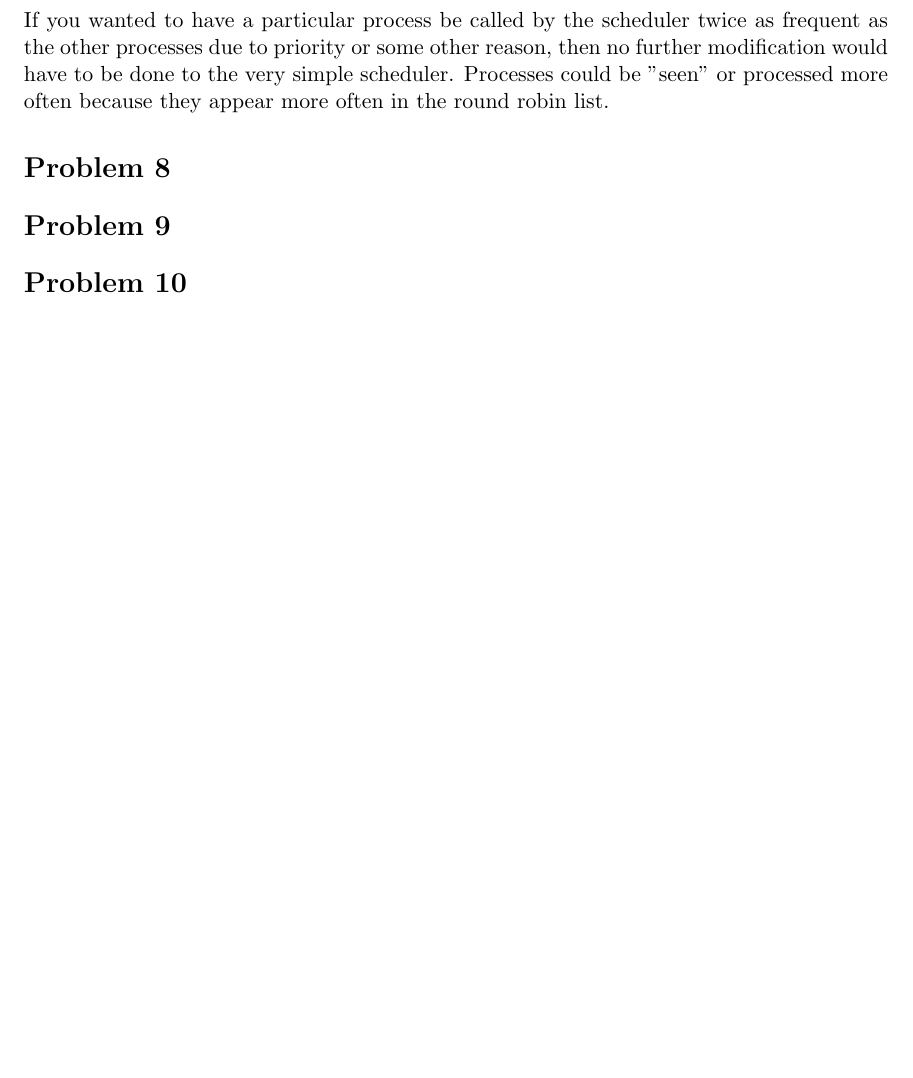
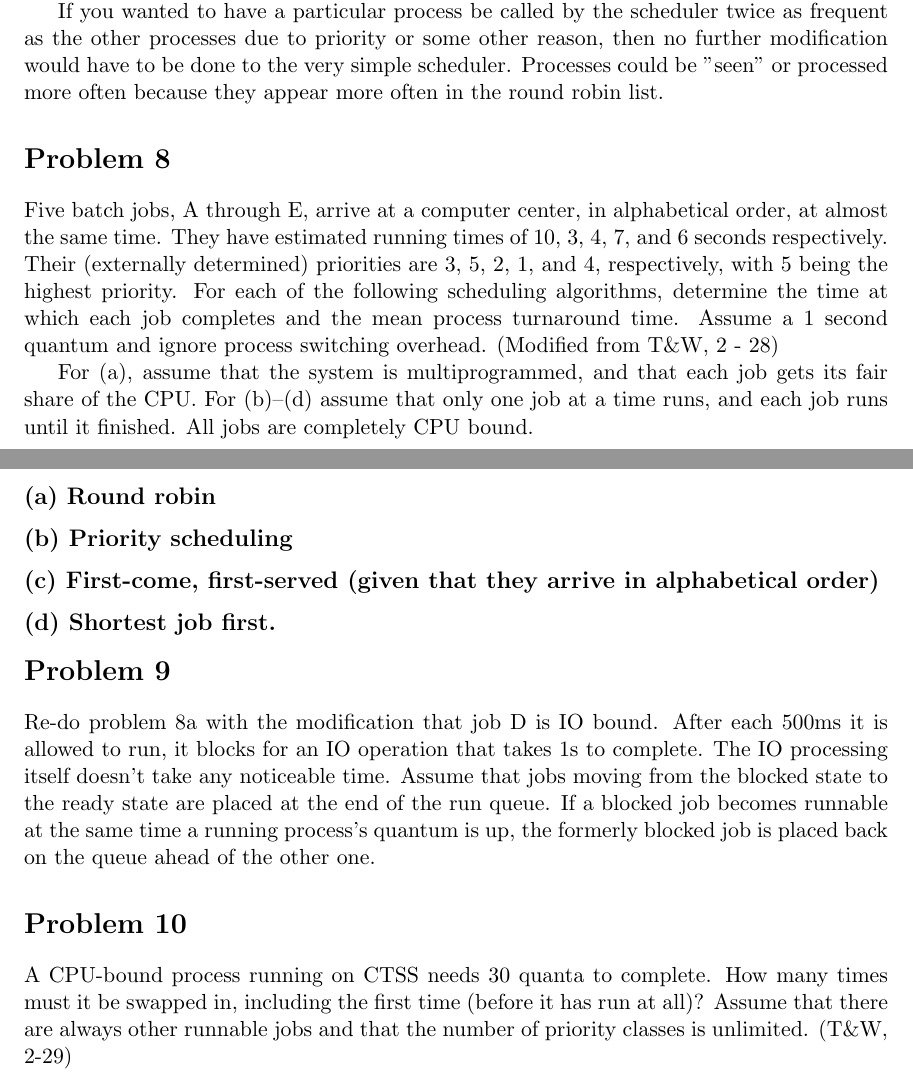
Before and after one commit to jude-shin/CSC_453, a LaTeX document (labs/lab03/labreport.tex): part of the page before the commit and two parts of pages 2 and 3 of 3 after it, the two joined at a grey line, cut so that both start at the same text, the shorter picture padded with empty space. Compiled offline with pdfLaTeX.

Commit message:
prob 1-3

```diff
--- a/labs/lab03/labreport.tex
+++ b/labs/lab03/labreport.tex
@@ -44,20 +52,33 @@ point to the same data.
 
 
 \section*{Problem 7}
-If you wanted to have a particular process be called by the scheduler twice as
-frequent as the other processes due to priority or some other reason, then
-no further modification would have to be done to the very simple scheduler.
-Processes could be "seen" or processed more often because they appear more often
-in the round robin list.
+Round robin schedulers normally maintain a list of all runnable processes, with each process occurring exactly once in the list. What would happen if a process occurred twice in the list? Can you think of any reason for allowing this? (T\&W, 2-25) (And what is the reason. “Yes” or “no” would not be considered a sufficient answer.)
+
+If you wanted to have a particular process be called by the scheduler twice as frequent as the other processes due to priority or some other reason, then no further modification would have to be done to the very simple scheduler. Processes could be "seen" or processed more often because they appear more often in the round robin list.
+
+\section*{Problem 8}
+Five batch jobs, A through E, arrive at a computer center, in alphabetical order, at almost the same time. They have estimated running times of 10, 3, 4, 7, and 6 seconds respectively. Their (externally determined) priorities are 3, 5, 2, 1, and 4, respectively, with 5 being the highest priority. For each of the following scheduling algorithms, determine the time at which each job completes and the mean process turnaround time. Assume a 1 second quantum and ignore process switching overhead. (Modified from T\&W, 2 - 28)
+
+For (a), assume that the system is multiprogrammed, and that each job gets its fair share of the CPU. For (b)–(d) assume that only one job at a time runs, and each job runs until it finished. All jobs are completely CPU bound.
+
+\subsection*{(a) Round robin}
 
 
-\section*{Problem 8}
+\subsection*{(b) Priority scheduling}
+
+
+\subsection*{(c) First-come, first-served (given that they arrive in alphabetical order)}
+
+
+\subsection*{(d) Shortest job first.}
 
 
 \section*{Problem 9}
+Re-do problem 8a with the modification that job D is IO bound. After each 500ms it is allowed to run, it blocks for an IO operation that takes 1s to complete. The IO processing itself doesn’t take any noticeable time. Assume that jobs moving from the blocked state to the ready state are placed at the end of the run queue. If a blocked job becomes runnable at the same time a running process’s quantum is up, the formerly blocked job is placed back on the queue ahead of the other one.
+
 
 
 \section*{Problem 10}
-
+A CPU-bound process running on CTSS needs 30 quanta to complete. How many times must it be swapped in, including the first time (before it has run at all)? Assume that there are always other runnable jobs and that the number of priority classes is unlimited. (T\&W, 2-29)
 
 \end{document}
```
Also changed, not shown: labs/lab03/labreport.tex (18 more changed lines).
